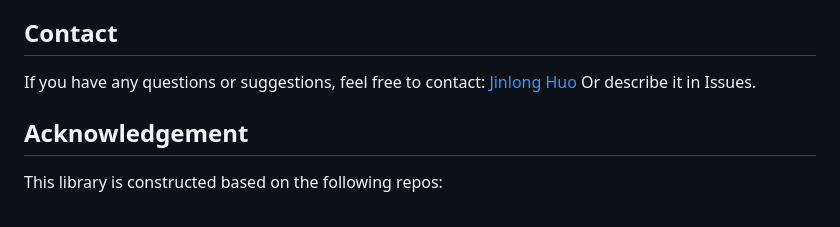
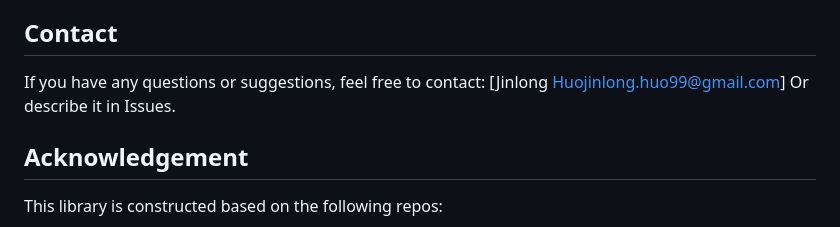
Before and after one commit to Virgers/VMD-Enhanced-Transformer-for-Seismic-Facies-Interpretation, a Markdown page: README.md, the part around the change. Drawn GitHub-style.

```diff
--- a/README.md
+++ b/README.md
@@ -62,7 +62,7 @@ If you find this repo useful, please cite our paper.
 
 
 ## Contact
-If you have any questions or suggestions, feel free to contact: [Jinlong Huo](jinlong.huo99@gmail.com) Or describe it in Issues.
+If you have any questions or suggestions, feel free to contact: [Jinlong Huojinlong.huo99@gmail.com] Or describe it in Issues.
 
 ## Acknowledgement
 
```
